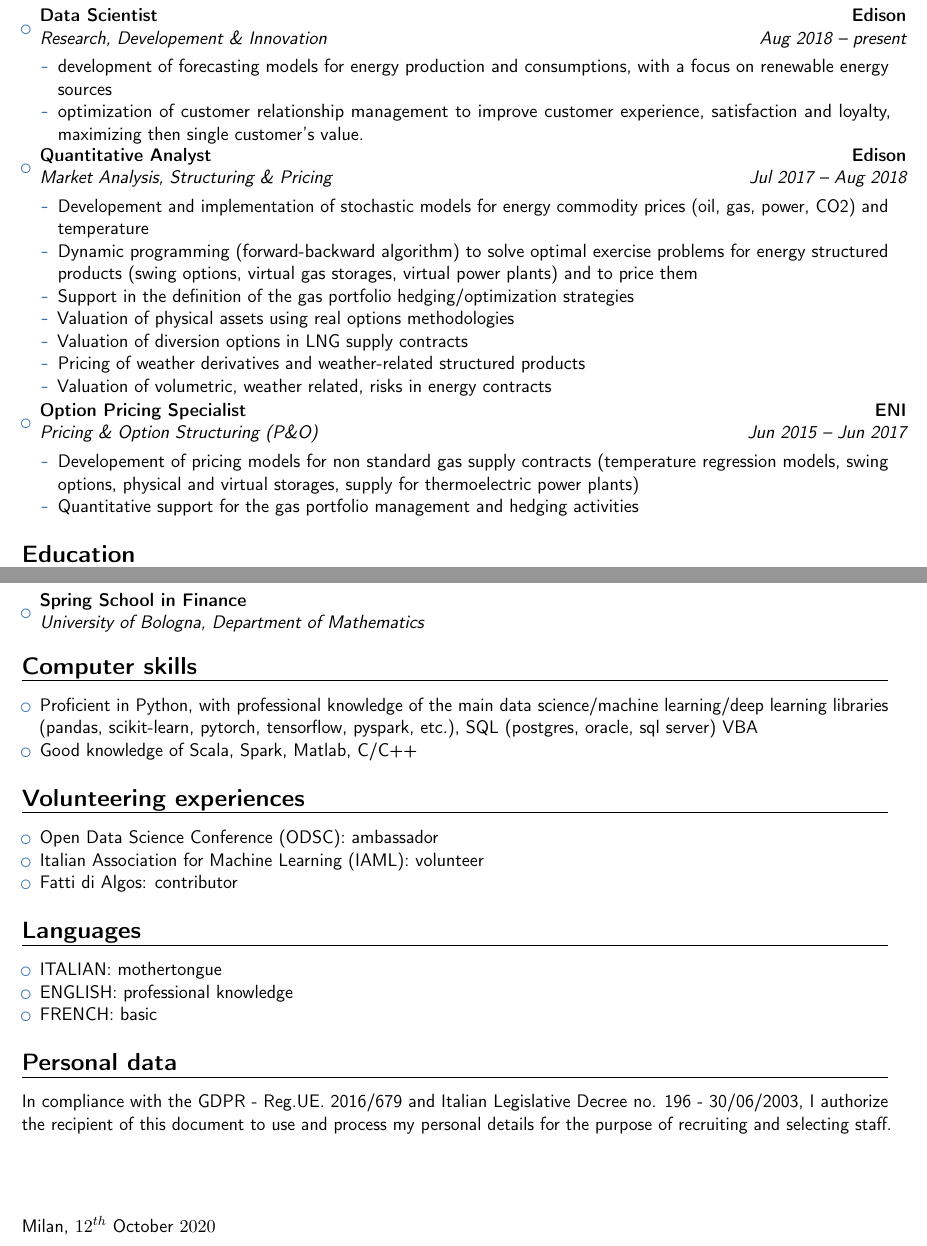
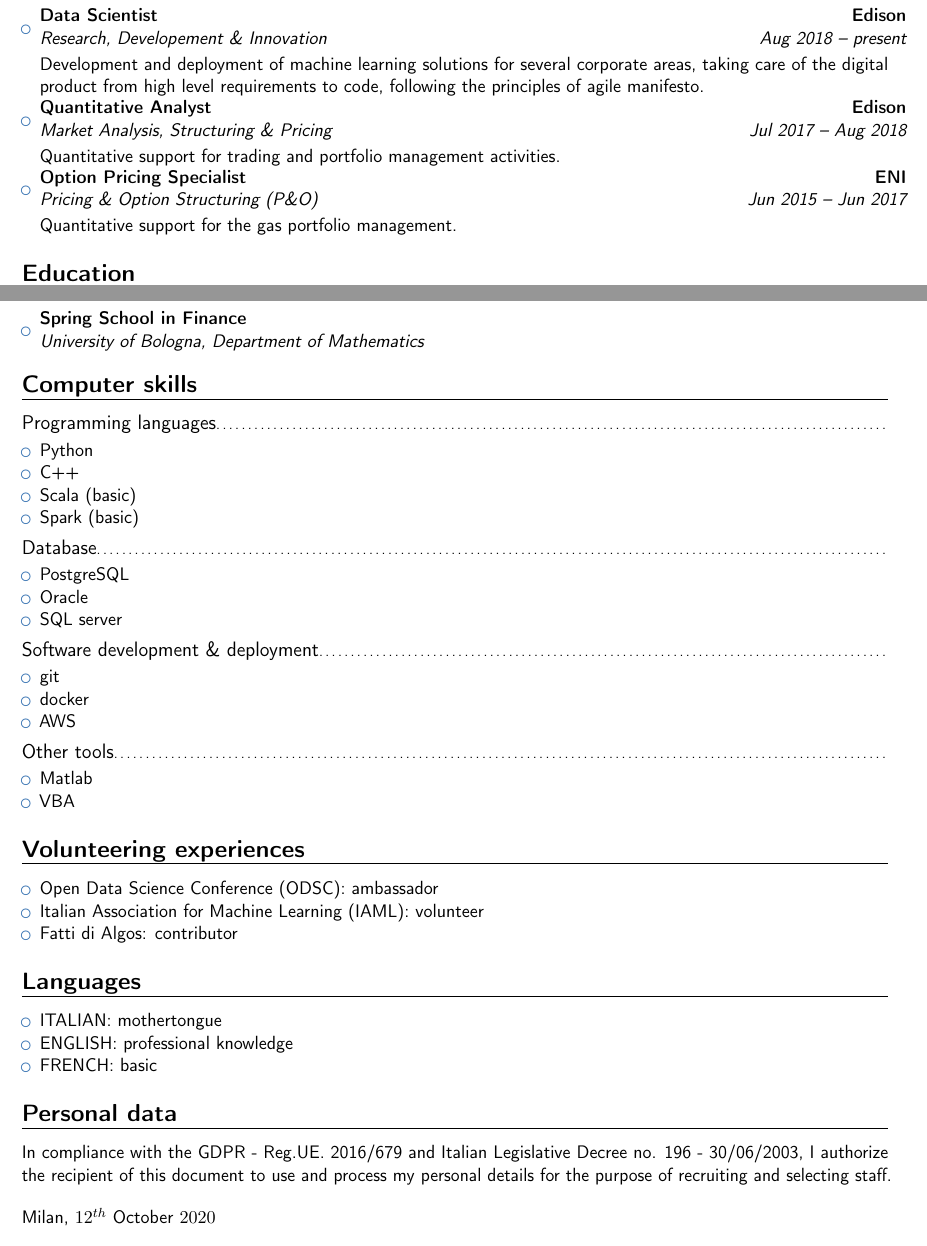
Before and after one commit to AlessandroGianfelici/curriculum, a LaTeX CV (curriculum_ENG.tex): two parts of pages 1 and 2 of 2, joined at a grey line, cut so that both start at the same text. Compiled offline with pdfLaTeX.

Commit message:
aggiunte computer skills

```diff
--- a/curriculum_ENG.tex
+++ b/curriculum_ENG.tex
@@ -12,7 +12,7 @@
 \moderncvstyle{banking}                            % style options are 'casual' (default), 'classic', 'oldstyle' and 'banking'
 \moderncvcolor{blue}                                % color options 'blue' (default), 'orange', 'green', 'red', 'purple', 'grey' and 'black'
 %\renewcommand{\familydefault}{\sfdefault}         % to set the default font; use '\sfdefault' for the default sans serif font, '\rmdefault' for the default roman one, or any tex font name
-\nopagenumbers{}                                  % uncomment to suppress automatic page numbering for CVs longer than one page
+\nopagenumbers{}
 
 % character encoding
 \usepackage[utf8]{inputenc}                       % if you are not using xelatex ou lualatex, replace by the encoding you are using
@@ -48,27 +48,14 @@
 \section{Work experience}
 
 \begin{itemize}
-\item{\cventry{Aug 2018 -- present}{Research, Developement \& Innovation}{Data Scientist}{Edison}{}{}}
-\begin{itemize}
-\item development of forecasting models for energy production and consumptions, with a focus on renewable energy sources
-\item optimization of customer relationship management to improve customer experience, satisfaction and loyalty, maximizing then single customer's value.
-\end{itemize}
-
-\item{\cventry{Jul 2017 -- Aug 2018}{Market Analysis, Structuring \& Pricing}{Quantitative Analyst}{Edison}{}{}}
-\begin{itemize}
-\item {Developement and implementation of stochastic models for energy commodity prices (oil, gas, power, CO2) and temperature}
-\item {Dynamic programming (forward-backward algorithm) to solve optimal exercise problems for energy structured products (swing options, virtual gas storages, virtual power plants) and to price them}
-\item {Support in the definition of the gas portfolio hedging/optimization strategies}
-\item {Valuation of physical assets using real options methodologies}
-\item {Valuation of diversion options in LNG supply contracts}
-\item {Pricing of weather derivatives and weather-related structured products}
-\item {Valuation of volumetric, weather related, risks in energy contracts}
-\end{itemize}
+\item{\cventry{Aug 2018 -- present}{Research, Developement \& Innovation}{Data Scientist}{Edison}{}{}
+Development and deployment of machine learning solutions for several corporate areas, taking care of the digital product from high level requirements to code, following the principles of agile manifesto.
+}
+\item{\cventry{Jul 2017 -- Aug 2018}{Market Analysis, Structuring \& Pricing}{Quantitative Analyst}{Edison}{}{}
+Quantitative support for trading and portfolio management activities.
+}
 \item{\cventry{Jun 2015 -- Jun 2017}{Pricing \& Option Structuring (P\&O)}{Option Pricing Specialist}{ENI}{}{}
-\begin{itemize}
-\item {Developement of pricing models for non standard gas supply contracts (temperature regression models, swing options, physical and virtual storages, supply for thermoelectric power plants)}
-\item {Quantitative support for the gas portfolio management and hedging activities}
-\end{itemize}
+Quantitative support for the gas portfolio management.
 }
 \end{itemize}
 
@@ -101,9 +88,29 @@
 \end{itemize}
 
 \section{Computer skills}
+\subsection{Programming languages}
 \begin{itemize}
-\item Proficient in Python, with professional knowledge of the main data science/machine learning/deep learning libraries (pandas, scikit-learn, pytorch, tensorflow, pyspark, etc.), SQL (postgres, oracle, sql server) VBA
-\item Good knowledge of Scala, Spark, Matlab, C/C++
+\item Python
+\item C++
+\item Scala (basic)
+\item Spark (basic)
+\end{itemize}
+\subsection{Database}
+\begin{itemize}
+\item PostgreSQL
+\item Oracle
+\item SQL server
+\end{itemize}
+\subsection{Software development \& deployment}
+\begin{itemize}
+\item git
+\item docker
+\item AWS
+\end{itemize}
+\subsection{Other tools}
+\begin{itemize}
+\item Matlab
+\item VBA
 \end{itemize}
 
 \section{Volunteering experiences}
@@ -125,8 +132,5 @@ In compliance with the GDPR - Reg.UE. 2016/679 and Italian Legislative Decree no
 
 
 \bigskip
-\bigskip
-\bigskip
-\bigskip
 Milan, $12^{th}$ October $2020$
 \end{document}
```
Also changed, not shown: 2 other files.
